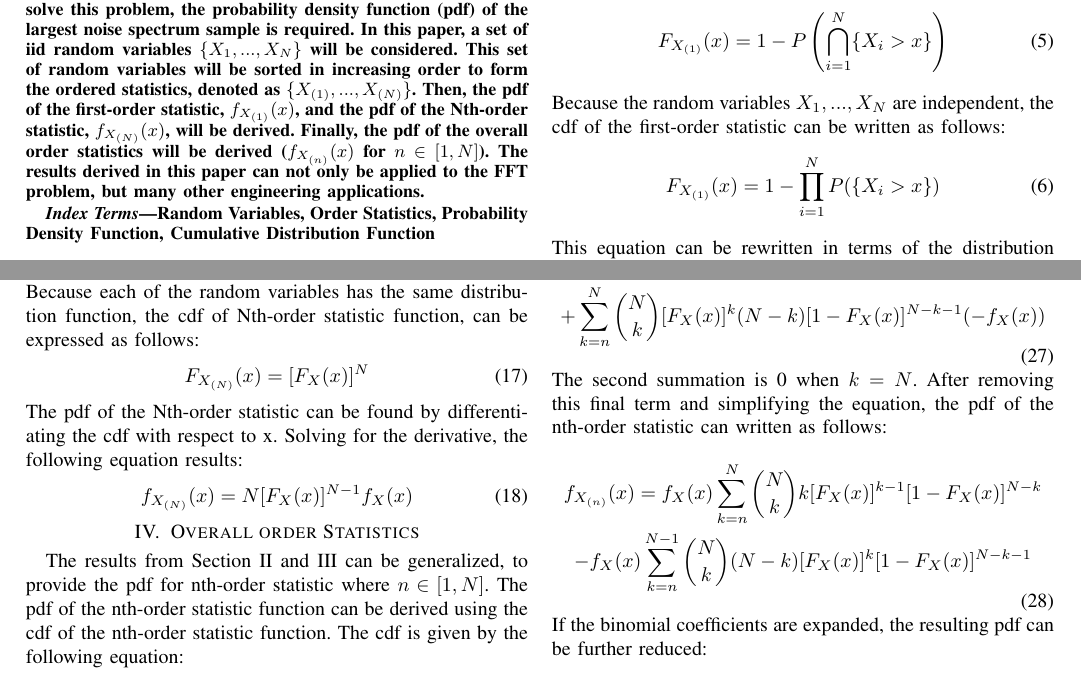
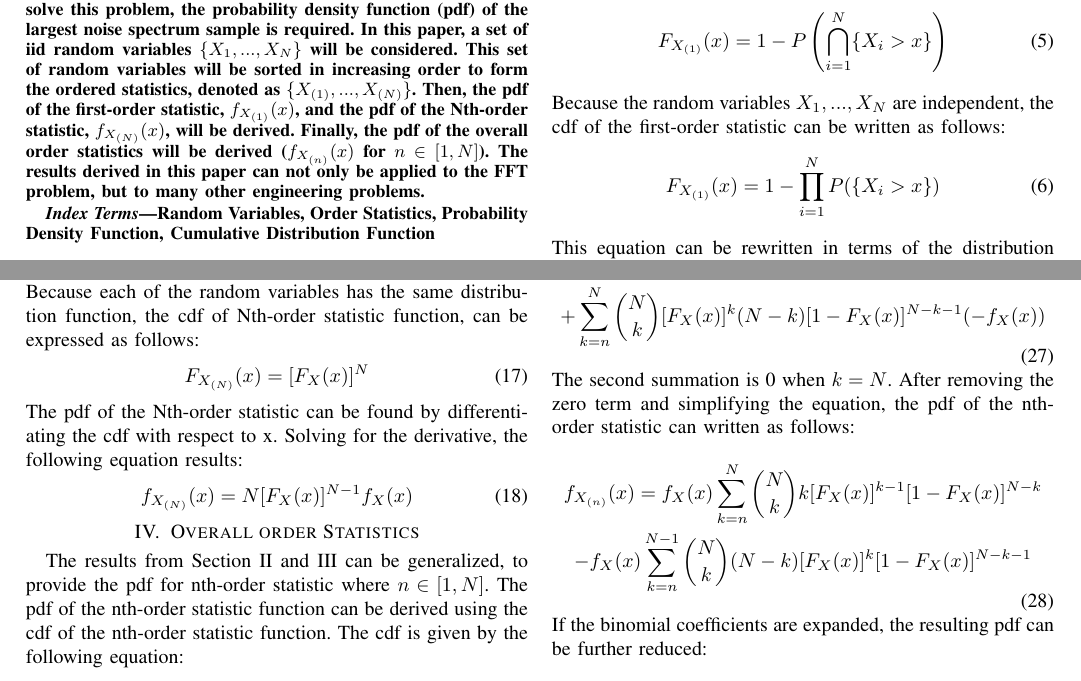
Before and after one commit to osowatzke/ordered_statistics, a LaTeX paper (Project4_Sowatzke.tex): two parts of pages 1 and 2 of 3, joined at a grey line, cut so that both start at the same text. Compiled offline with pdfLaTeX; a missing font is replaced by an installed copy or a similar font; a LaTeX package or settings file that is missing is left out.

Commit message:
Finished Rough Draft of Document:

```diff
--- a/Project4_Sowatzke.tex
+++ b/Project4_Sowatzke.tex
@@ -24,7 +24,7 @@ osowatzke@arizona.edu}}
 
 \begin{abstract}
 Assume an FFT is used to detect a tone in the presence of noise. If the absolute value of the spectrum is taken and compared to a threshold, what is the probability that the largest noise spectrum sample will trigger the detection logic? To solve this problem, the probability density function (pdf) of the largest noise spectrum sample is required. In this paper, a set of iid random variables $\{X_1,...,X_N\}$ will be considered. %This set of random variable could be the absolute value of the noise FFT.
-This set of random variables will be sorted in increasing order to form the ordered statistics, denoted as $\{X_{(1)},...,X_{(N)}\}$. Then, the pdf of the first-order statistic, $f_{X_{(1)}}(x)$, and the pdf of the Nth-order statistic, $f_{X_{(N)}}(x)$, will be derived. Finally, the pdf of the overall order statistics will be derived ($f_{X_{(n)}}(x)$ for $n\in [1, N]$). The results derived in this paper can not only be applied to the FFT problem, but many other engineering applications.
+This set of random variables will be sorted in increasing order to form the ordered statistics, denoted as $\{X_{(1)},...,X_{(N)}\}$. Then, the pdf of the first-order statistic, $f_{X_{(1)}}(x)$, and the pdf of the Nth-order statistic, $f_{X_{(N)}}(x)$, will be derived. Finally, the pdf of the overall order statistics will be derived ($f_{X_{(n)}}(x)$ for $n\in [1, N]$). The results derived in this paper can not only be applied to the FFT problem, but to many other engineering problems.
 %Consider the set of N iid random variables $\{X_1,...,X_N\}$. The set of random variables can be sorted in ascending order to form a ordered list of random variables $\{X_{(1)},...,X_{(N)}\}$. The n-th ordered statistic is the random variable $X_{(n)}$. This paper derives the pdf of the first-order statistic $X_{(1)}$ and the pdf of the Nth-order statistic $X_{(N)}$. Then, the results are generalized to form the overall order statistics (the pdf of the nth-order statistic $X_{(n)}$ where $N\in [1, N]$).
 \end{abstract}
 
@@ -223,7 +223,7 @@ f_{X_{(n)}}(x) = \sum_{k=n}^{N}\binom{N}{k}k[F_X(x)]^{k-1}f_X(x)[1-F_X(x)]^{N-k}
  + \sum_{k=n}^{N}\binom{N}{k}[F_X(x)]^{k}(N-k)[1-F_X(x)]^{N-k-1}(-f_X(x))
 \end{gathered}
 \end{equation}
-The second summation is 0 when $k=N$. After removing this final term and simplifying the equation, the pdf of the nth-order statistic can written as follows:
+The second summation is 0 when $k=N$. After removing the zero term and simplifying the equation, the pdf of the nth-order statistic can written as follows:
 \begin{equation}
 \begin{gathered}
 f_{X_{(n)}}(x) = f_X(x)\sum_{k=n}^{N}\binom{N}{k}k[F_X(x)]^{k-1}[1-F_X(x)]^{N-k}\\
```
